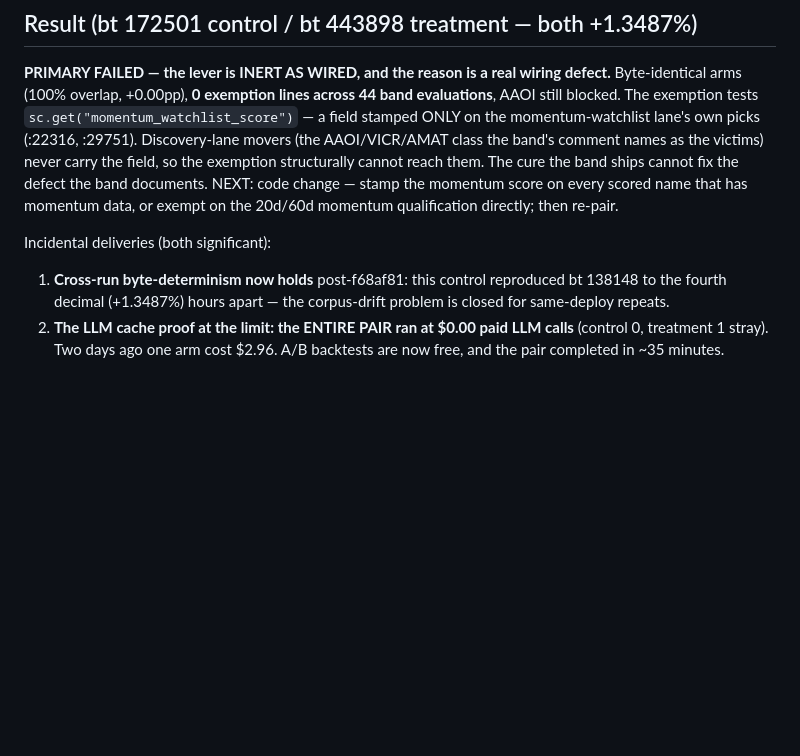
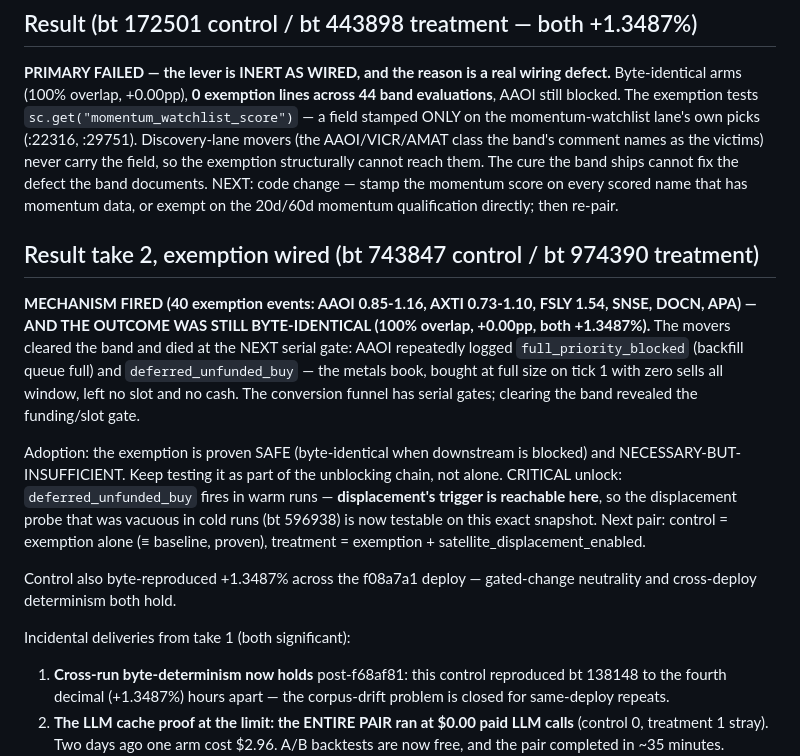
Before and after one commit to Th3-H4xx0r/IntelliStock, a Markdown page: docs/investigations/prereg-rank-band-momentum-exempt-2026-08-22.md, the part around the change. GitHub-like rendering; blank space fills up the shorter version.

Commit message:
Take 2: exemption FIRES (40 events) and outcome is byte-identical — next gate is funding/slots; displacement's trigger is live in warm runs
Co-Authored-By: Claude Fable 5 <noreply@anthropic.com>
Claude-Session: https://claude.ai/code/session_0122BxJkAu1ARf3gp4LFEM8k

```diff
--- a/docs/investigations/prereg-rank-band-momentum-exempt-2026-08-22.md
+++ b/docs/investigations/prereg-rank-band-momentum-exempt-2026-08-22.md
@@ -40,7 +40,25 @@ exemption structurally cannot reach them. The cure the band ships cannot fix the
 band documents. NEXT: code change — stamp the momentum score on every scored name that has
 momentum data, or exempt on the 20d/60d momentum qualification directly; then re-pair.
 
-Incidental deliveries (both significant):
+## Result take 2, exemption wired (bt 743847 control / bt 974390 treatment)
+**MECHANISM FIRED (40 exemption events: AAOI 0.85-1.16, AXTI 0.73-1.10, FSLY 1.54, SNSE, DOCN,
+APA) — AND THE OUTCOME WAS STILL BYTE-IDENTICAL (100% overlap, +0.00pp, both +1.3487%).**
+The movers cleared the band and died at the NEXT serial gate: AAOI repeatedly logged
+`full_priority_blocked` (backfill queue full) and `deferred_unfunded_buy` — the metals book,
+bought at full size on tick 1 with zero sells all window, left no slot and no cash. The
+conversion funnel has serial gates; clearing the band revealed the funding/slot gate.
+
+Adoption: the exemption is proven SAFE (byte-identical when downstream is blocked) and
+NECESSARY-BUT-INSUFFICIENT. Keep testing it as part of the unblocking chain, not alone.
+CRITICAL unlock: `deferred_unfunded_buy` fires in warm runs — **displacement's trigger is
+reachable here**, so the displacement probe that was vacuous in cold runs (bt 596938) is now
+testable on this exact snapshot. Next pair: control = exemption alone (≡ baseline, proven),
+treatment = exemption + satellite_displacement_enabled.
+
+Control also byte-reproduced +1.3487% across the f08a7a1 deploy — gated-change neutrality and
+cross-deploy determinism both hold.
+
+Incidental deliveries from take 1 (both significant):
 1. **Cross-run byte-determinism now holds** post-f68af81: this control reproduced bt 138148 to
    the fourth decimal (+1.3487%) hours apart — the corpus-drift problem is closed for
    same-deploy repeats.
```
